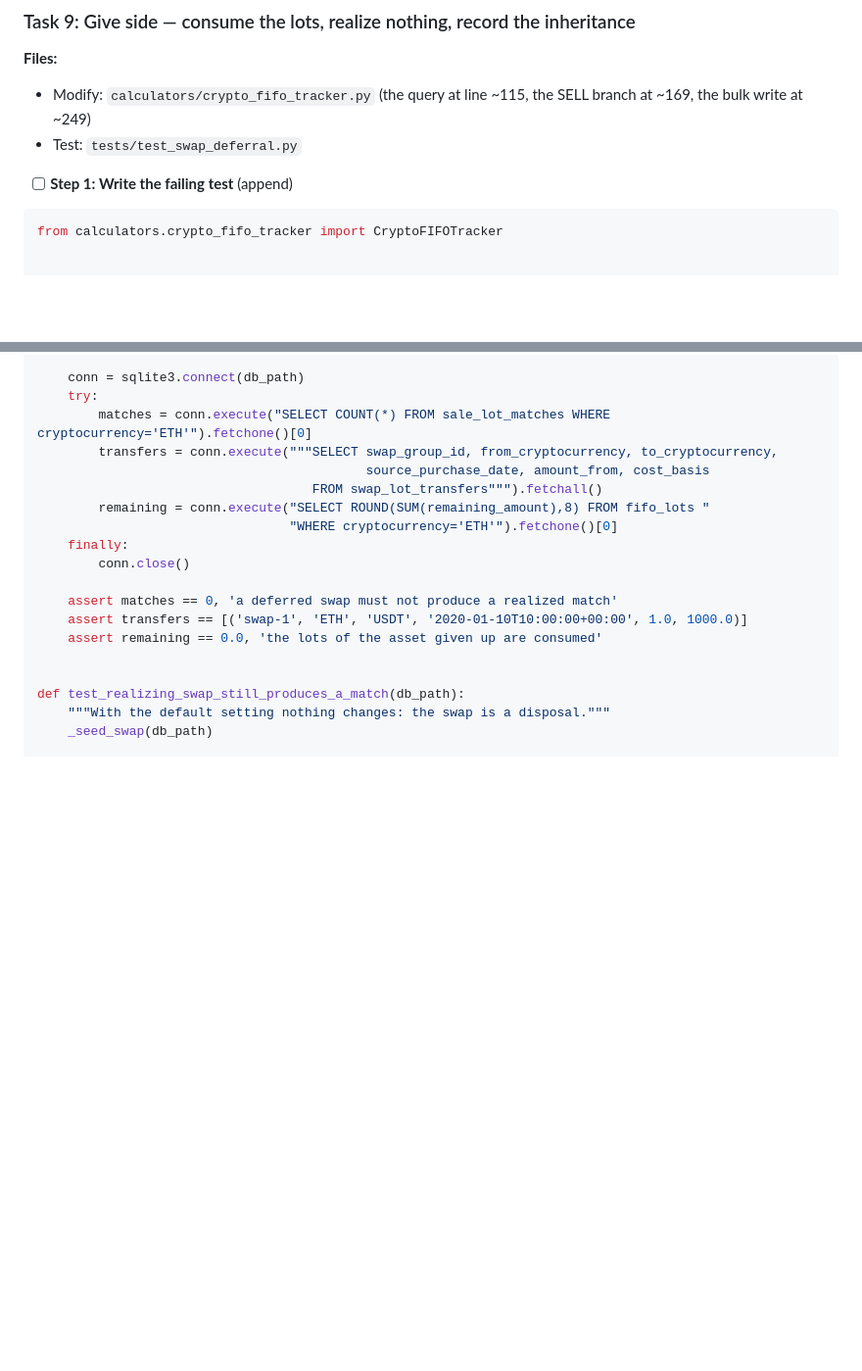
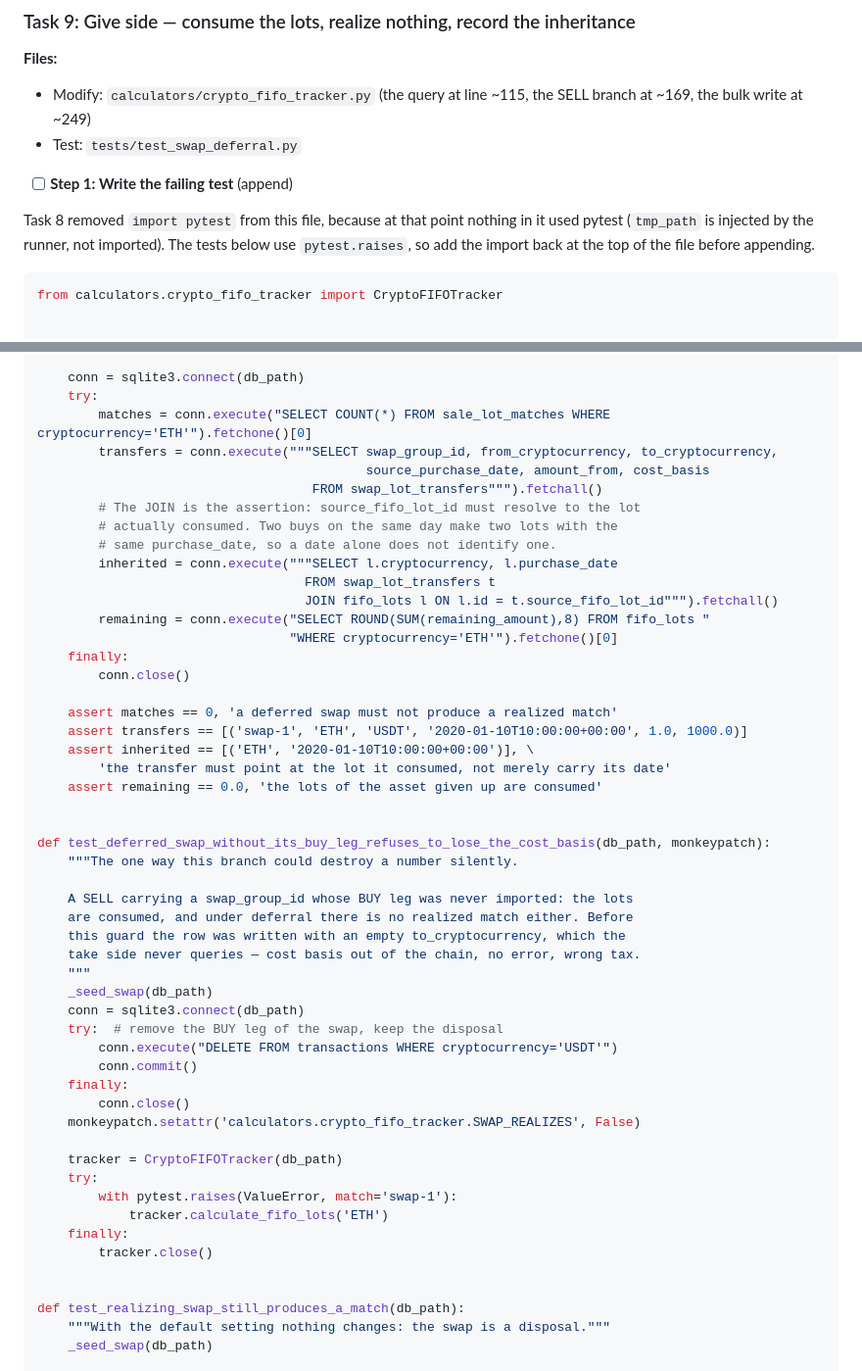
Before and after one commit to gabridome/crypto-fifo-tracker, a Markdown page: doc/plans/2026-10-16-non-btc-legs.md, 2 parts joined by grey strips. Shown at 98% size. GitHub-like rendering; blank space fills up the shorter version.

````diff
--- a/doc/plans/2026-10-16-non-btc-legs.md
+++ b/doc/plans/2026-10-16-non-btc-legs.md
@@ -1519,6 +1519,11 @@ git commit -m "feat(schema): swap_lot_transfers, lot inheritance across a deferr
 
 - [ ] **Step 1: Write the failing test** (append)
 
+Task 8 removed `import pytest` from this file, because at that point nothing in
+it used pytest (`tmp_path` is injected by the runner, not imported). The tests
+below use `pytest.raises`, so add the import back at the top of the file before
+appending.
+
 ```python
 from calculators.crypto_fifo_tracker import CryptoFIFOTracker
 
@@ -1575,6 +1580,12 @@ def test_deferred_swap_realizes_nothing_and_records_the_transfer(db_path, monkey
         transfers = conn.execute("""SELECT swap_group_id, from_cryptocurrency, to_cryptocurrency,
                                            source_purchase_date, amount_from, cost_basis
                                     FROM swap_lot_transfers""").fetchall()
+        # The JOIN is the assertion: source_fifo_lot_id must resolve to the lot
+        # actually consumed. Two buys on the same day make two lots with the
+        # same purchase_date, so a date alone does not identify one.
+        inherited = conn.execute("""SELECT l.cryptocurrency, l.purchase_date
+                                   FROM swap_lot_transfers t
+                                   JOIN fifo_lots l ON l.id = t.source_fifo_lot_id""").fetchall()
         remaining = conn.execute("SELECT ROUND(SUM(remaining_amount),8) FROM fifo_lots "
                                  "WHERE cryptocurrency='ETH'").fetchone()[0]
     finally:
@@ -1582,7 +1593,34 @@ def test_deferred_swap_realizes_nothing_and_records_the_transfer(db_path, monkey
 
     assert matches == 0, 'a deferred swap must not produce a realized match'
     assert transfers == [('swap-1', 'ETH', 'USDT', '2020-01-10T10:00:00+00:00', 1.0, 1000.0)]
+    assert inherited == [('ETH', '2020-01-10T10:00:00+00:00')], \
+        'the transfer must point at the lot it consumed, not merely carry its date'
     assert remaining == 0.0, 'the lots of the asset given up are consumed'
+
+
+def test_deferred_swap_without_its_buy_leg_refuses_to_lose_the_cost_basis(db_path, monkeypatch):
+    """The one way this branch could destroy a number silently.
+
+    A SELL carrying a swap_group_id whose BUY leg was never imported: the lots
+    are consumed, and under deferral there is no realized match either. Before
+    this guard the row was written with an empty to_cryptocurrency, which the
+    take side never queries — cost basis out of the chain, no error, wrong tax.
+    """
+    _seed_swap(db_path)
+    conn = sqlite3.connect(db_path)
+    try:  # remove the BUY leg of the swap, keep the disposal
+        conn.execute("DELETE FROM transactions WHERE cryptocurrency='USDT'")
+        conn.commit()
+    finally:
+        conn.close()
+    monkeypatch.setattr('calculators.crypto_fifo_tracker.SWAP_REALIZES', False)
+
+    tracker = CryptoFIFOTracker(db_path)
+    try:
+        with pytest.raises(ValueError, match='swap-1'):
+            tracker.calculate_fifo_lots('ETH')
+    finally:
+        tracker.close()
 
 
 def test_realizing_swap_still_produces_a_match(db_path):
````
Also changed, not shown: other parts of doc/plans/2026-10-16-non-btc-legs.md (+64 -7 lines).
